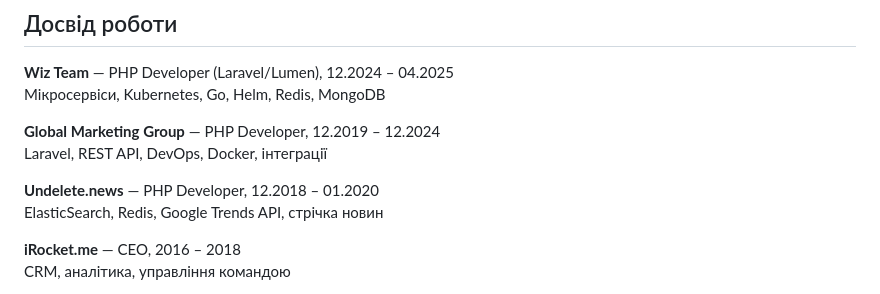
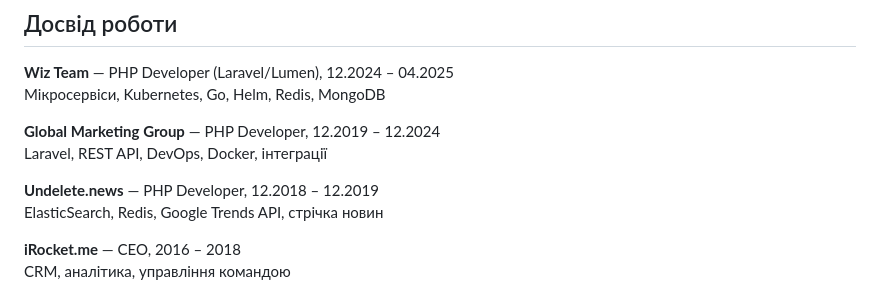
Before and after one commit to o-nasteka/nasteka-cv, a Markdown page: README.md, the part around the change. GitHub-like rendering.

```diff
--- a/README.md
+++ b/README.md
@@ -28,7 +28,7 @@
 **Global Marketing Group** — PHP Developer, 12.2019 – 12.2024
 Laravel, REST API, DevOps, Docker, інтеграції
 
-**Undelete.news** — PHP Developer, 12.2018 – 01.2020
+**Undelete.news** — PHP Developer, 12.2018 – 12.2019
 ElasticSearch, Redis, Google Trends API, стрічка новин
 
 **iRocket.me** — CEO, 2016 – 2018
```
